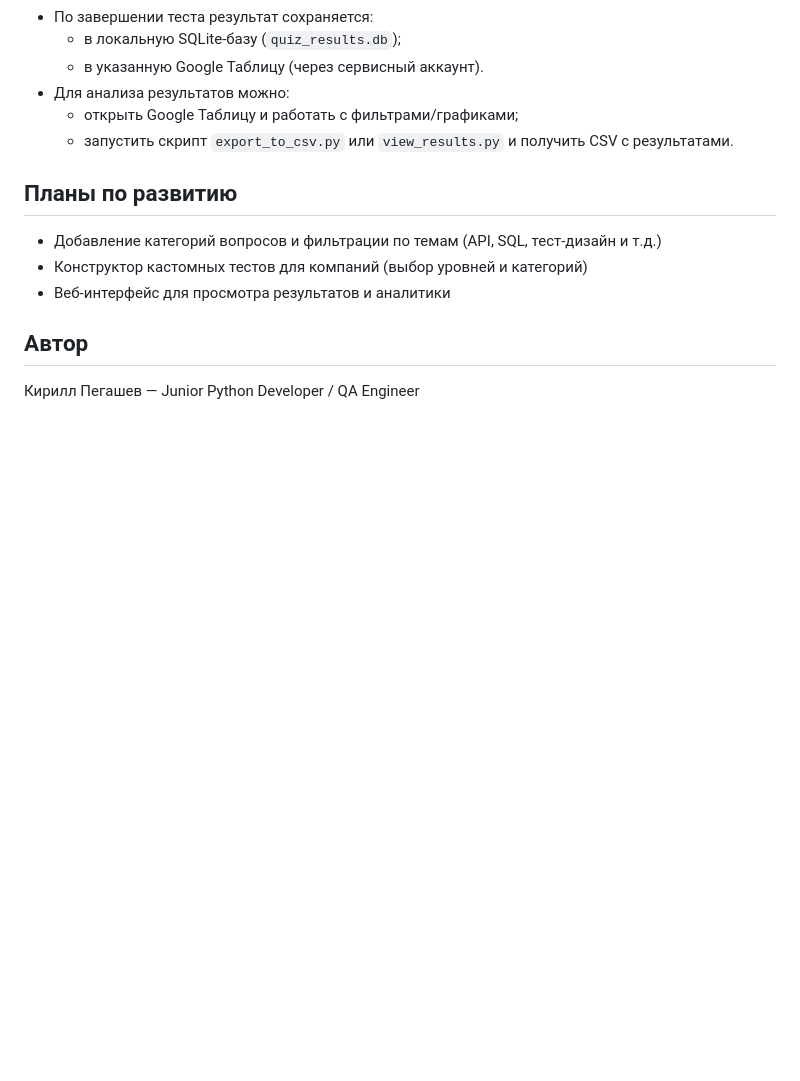
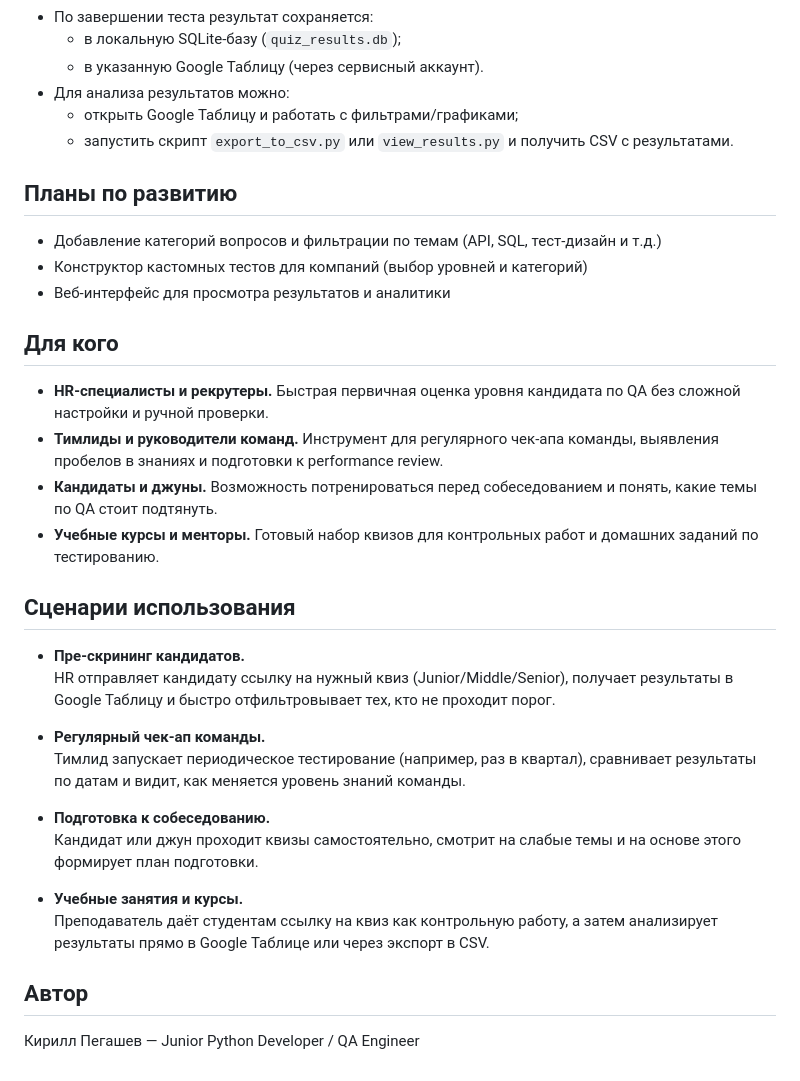
Before and after one commit to pegashevk4-rgb/qa-quiz-web, a Markdown page: README.md, the part around the change. Drawn GitHub-style; blank space fills up the shorter version.

```diff
--- a/README.md
+++ b/README.md
@@ -101,6 +101,28 @@ qa-quiz-web/
 - Конструктор кастомных тестов для компаний (выбор уровней и категорий)
 - Веб‑интерфейс для просмотра результатов и аналитики
 
+## Для кого
+
+- **HR-специалисты и рекрутеры.** Быстрая первичная оценка уровня кандидата по QA без сложной настройки и ручной проверки.
+- **Тимлиды и руководители команд.** Инструмент для регулярного чек‑апа команды, выявления пробелов в знаниях и подготовки к performance review.
+- **Кандидаты и джуны.** Возможность потренироваться перед собеседованием и понять, какие темы по QA стоит подтянуть.
+- **Учебные курсы и менторы.** Готовый набор квизов для контрольных работ и домашних заданий по тестированию.
+
+## Сценарии использования
+
+- **Пре-скрининг кандидатов.**
+  HR отправляет кандидату ссылку на нужный квиз (Junior/Middle/Senior), получает результаты в Google Таблицу и быстро отфильтровывает тех, кто не проходит порог.
+
+- **Регулярный чек‑ап команды.**
+  Тимлид запускает периодическое тестирование (например, раз в квартал), сравнивает результаты по датам и видит, как меняется уровень знаний команды.
+
+- **Подготовка к собеседованию.**
+  Кандидат или джун проходит квизы самостоятельно, смотрит на слабые темы и на основе этого формирует план подготовки.
+
+- **Учебные занятия и курсы.**
+  Преподаватель даёт студентам ссылку на квиз как контрольную работу, а затем анализирует результаты прямо в Google Таблице или через экспорт в CSV.
+
+
 ## Автор
 
 Кирилл Пегашев — Junior Python Developer / QA Engineer
```
